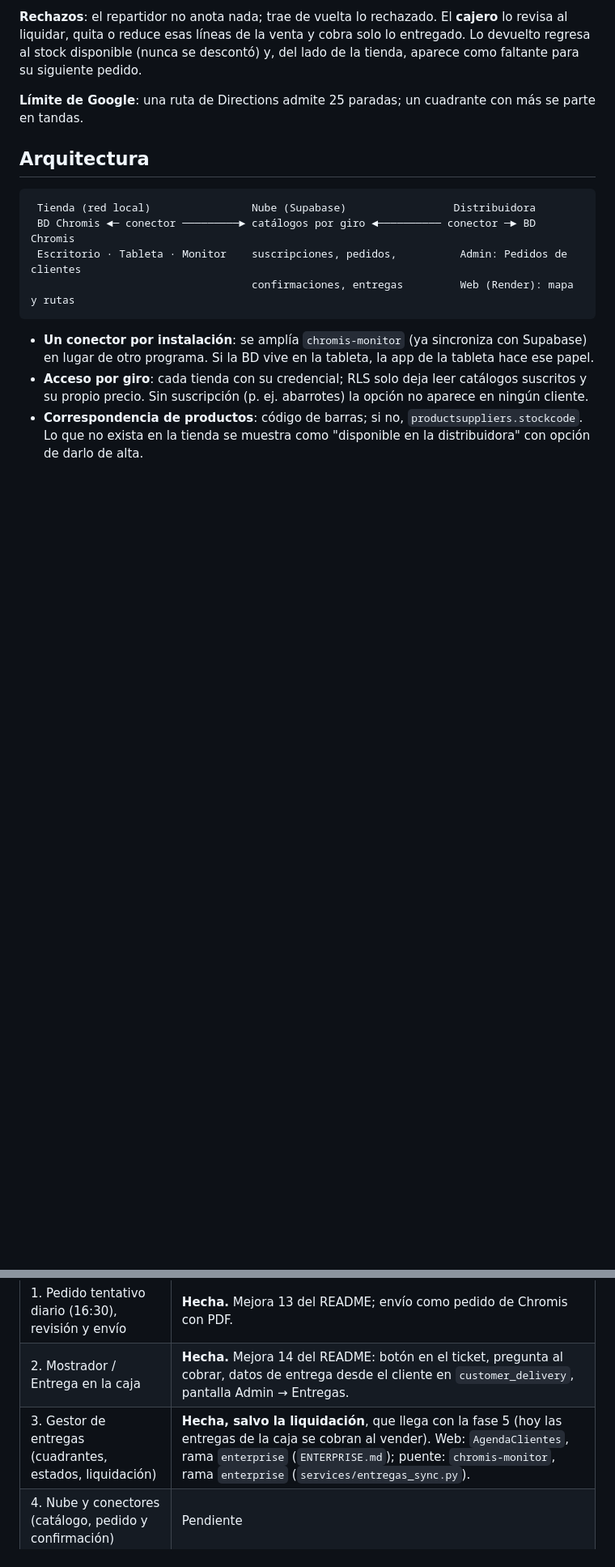
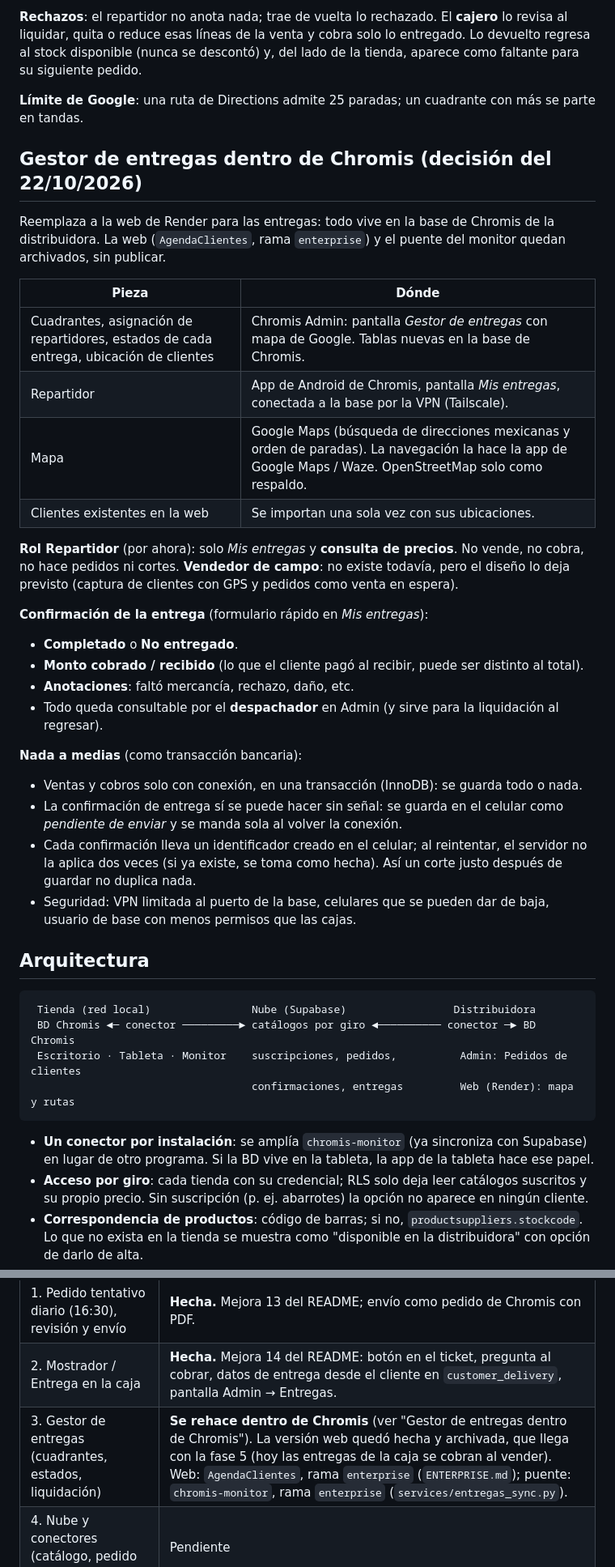
Before and after one commit to Geco96/chromis-1.5.4-mejoras, a Markdown page: docs/DISENO-ENTERPRISE.md, 2 parts joined by grey strips. Shown at 81% size. GitHub-like rendering; blank space fills up the shorter version.

Commit message:
Traer mejoras recientes; diseño: gestor de entregas dentro de Chromis
- Merge de mejoras (respaldos con copia a Google Drive, eventos en el
  respaldo, códigos automáticos más cortos).
- El gestor de entregas pasa a Chromis Admin y a la app de Android;
  rol Repartidor solo con entregas y consulta de precios; confirmación
  con monto recibido y anotaciones, sin operaciones a medias.

Co-Authored-By: Claude Opus 5.5 <noreply@anthropic.com>
Claude-Session: https://claude.ai/code/session_01T5BQjq9f7rzHjyNLPXo3bM

````diff
--- a/docs/DISENO-ENTERPRISE.md
+++ b/docs/DISENO-ENTERPRISE.md
@@ -119,6 +119,37 @@ quita o reduce esas líneas de la venta y cobra solo lo entregado. Lo devuelto r
 
 **Límite de Google**: una ruta de Directions admite 25 paradas; un cuadrante con más se parte en tandas.
 
+## Gestor de entregas dentro de Chromis (decisión del 22/10/2026)
+
+Reemplaza a la web de Render para las entregas: todo vive en la base de Chromis de la distribuidora.
+La web (`AgendaClientes`, rama `enterprise`) y el puente del monitor quedan archivados, sin publicar.
+
+| Pieza | Dónde |
+|---|---|
+| Cuadrantes, asignación de repartidores, estados de cada entrega, ubicación de clientes | Chromis Admin: pantalla *Gestor de entregas* con mapa de Google. Tablas nuevas en la base de Chromis. |
+| Repartidor | App de Android de Chromis, pantalla *Mis entregas*, conectada a la base por la VPN (Tailscale). |
+| Mapa | Google Maps (búsqueda de direcciones mexicanas y orden de paradas). La navegación la hace la app de Google Maps / Waze. OpenStreetMap solo como respaldo. |
+| Clientes existentes en la web | Se importan una sola vez con sus ubicaciones. |
+
+**Rol Repartidor** (por ahora): solo *Mis entregas* y **consulta de precios**. No vende, no cobra, no hace
+pedidos ni cortes. **Vendedor de campo**: no existe todavía, pero el diseño lo deja previsto (captura de
+clientes con GPS y pedidos como venta en espera).
+
+**Confirmación de la entrega** (formulario rápido en *Mis entregas*):
+- **Completado** o **No entregado**.
+- **Monto cobrado / recibido** (lo que el cliente pagó al recibir, puede ser distinto al total).
+- **Anotaciones**: faltó mercancía, rechazo, daño, etc.
+- Todo queda consultable por el **despachador** en Admin (y sirve para la liquidación al regresar).
+
+**Nada a medias** (como transacción bancaria):
+- Ventas y cobros solo con conexión, en una transacción (InnoDB): se guarda todo o nada.
+- La confirmación de entrega sí se puede hacer sin señal: se guarda en el celular como *pendiente de
+  enviar* y se manda sola al volver la conexión.
+- Cada confirmación lleva un identificador creado en el celular; al reintentar, el servidor no la
+  aplica dos veces (si ya existe, se toma como hecha). Así un corte justo después de guardar no duplica nada.
+- Seguridad: VPN limitada al puerto de la base, celulares que se pueden dar de baja, usuario de base
+  con menos permisos que las cajas.
+
 ## Arquitectura
 
 ```
@@ -147,7 +178,7 @@ quita o reduce esas líneas de la venta y cobra solo lo entregado. Lo devuelto r
 |---|---|
 | 1. Pedido tentativo diario (16:30), revisión y envío | **Hecha.** Mejora 13 del README; envío como pedido de Chromis con PDF. |
 | 2. Mostrador / Entrega en la caja | **Hecha.** Mejora 14 del README: botón en el ticket, pregunta al cobrar, datos de entrega desde el cliente en `customer_delivery`, pantalla Admin → Entregas. |
-| 3. Gestor de entregas (cuadrantes, estados, liquidación) | **Hecha, salvo la liquidación**, que llega con la fase 5 (hoy las entregas de la caja se cobran al vender). Web: `AgendaClientes`, rama `enterprise` (`ENTERPRISE.md`); puente: `chromis-monitor`, rama `enterprise` (`services/entregas_sync.py`). |
+| 3. Gestor de entregas (cuadrantes, estados, liquidación) | **Se rehace dentro de Chromis** (ver "Gestor de entregas dentro de Chromis"). La versión web quedó hecha y archivada, que llega con la fase 5 (hoy las entregas de la caja se cobran al vender). Web: `AgendaClientes`, rama `enterprise` (`ENTERPRISE.md`); puente: `chromis-monitor`, rama `enterprise` (`services/entregas_sync.py`). |
 | 4. Nube y conectores (catálogo, pedido y confirmación) | Pendiente |
 | 5. Pedidos de clientes en la distribuidora (apartados) | Pendiente |
 | 6. Precio especial por cliente con excepciones | Pendiente |
````
